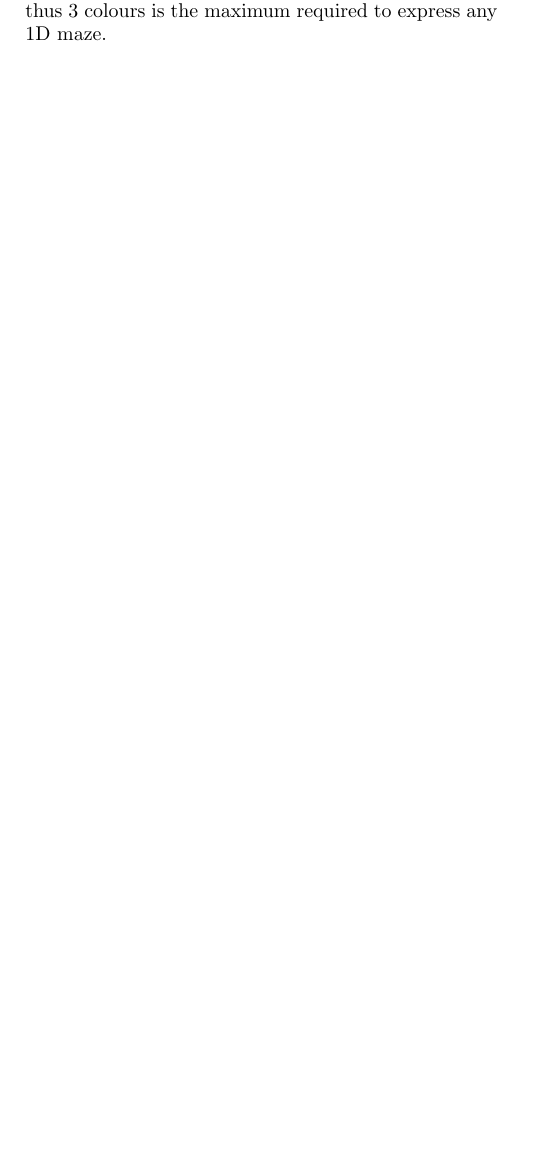
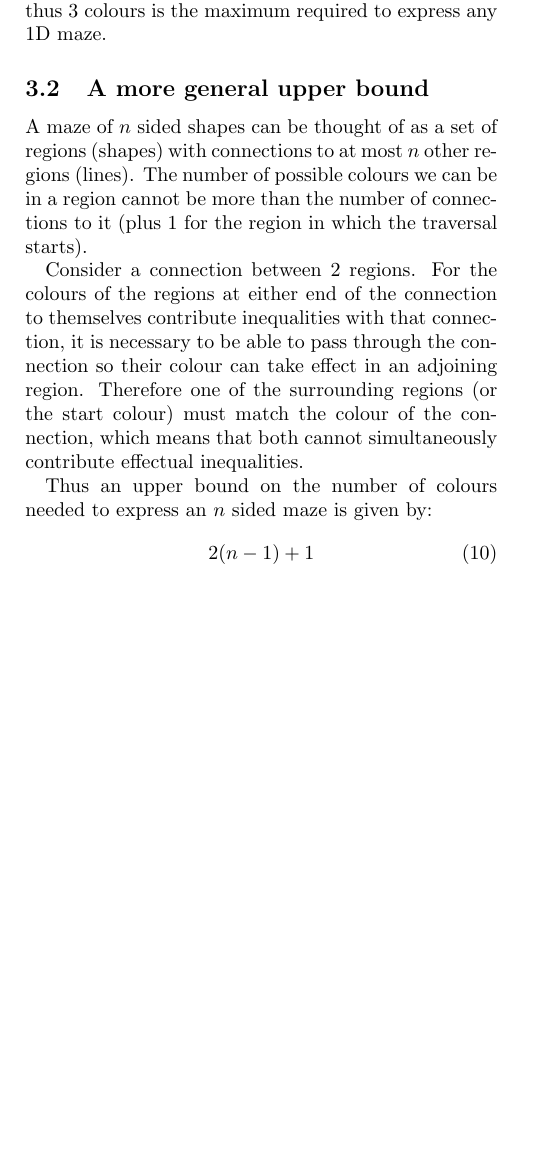
Before and after one commit to foolswood/Hexagongame, a LaTeX document (maths/hexagon_proof.tex): part of page 2 of 2, cut so that both start at the same text, the shorter picture padded with empty space. Compiled offline with pdfLaTeX.

Commit message:
Add general upper bound proof

```diff
--- a/maths/hexagon_proof.tex
+++ b/maths/hexagon_proof.tex
@@ -102,4 +102,17 @@ that $x = B = S$, again this makes the constraint redundant.
 Therefore the maximum number of simultaneous inequalities that can be affect
 $y$ in any maze is 2, and thus 3 colours is the maximum required to express
 any 1D maze.
+
+\subsection{A more general upper bound}
+A maze of $n$ sided shapes can be thought of as a set of regions (shapes) with connections to at most $n$ other regions (lines).
+The number of possible colours we can be in a region cannot be more than the number of connections to it (plus 1 for the region in which the traversal starts).
+
+Consider a connection between 2 regions.
+For the colours of the regions at either end of the connection to themselves contribute inequalities with that connection, it is necessary to be able to pass through the connection so their colour can take effect in an adjoining region.
+Therefore one of the surrounding regions (or the start colour) must match the colour of the connection, which means that both cannot simultaneously contribute effectual inequalities.
+
+Thus an upper bound on the number of colours needed to express an $n$ sided maze is given by:
+\begin{equation}
+2(n - 1) + 1
+\end{equation}
 \end{document}
```
Also changed, not shown: maths/hexagon_proof.pdf.
